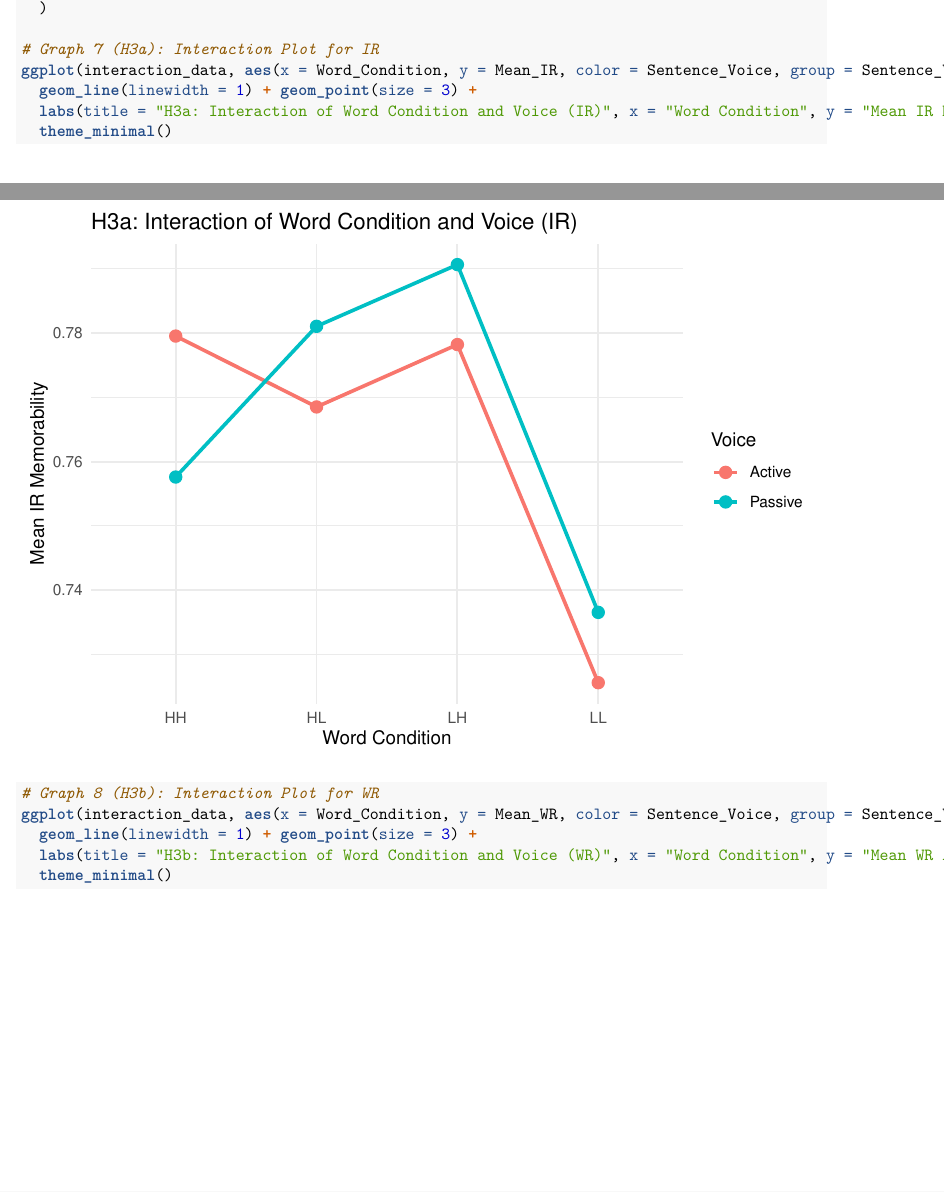
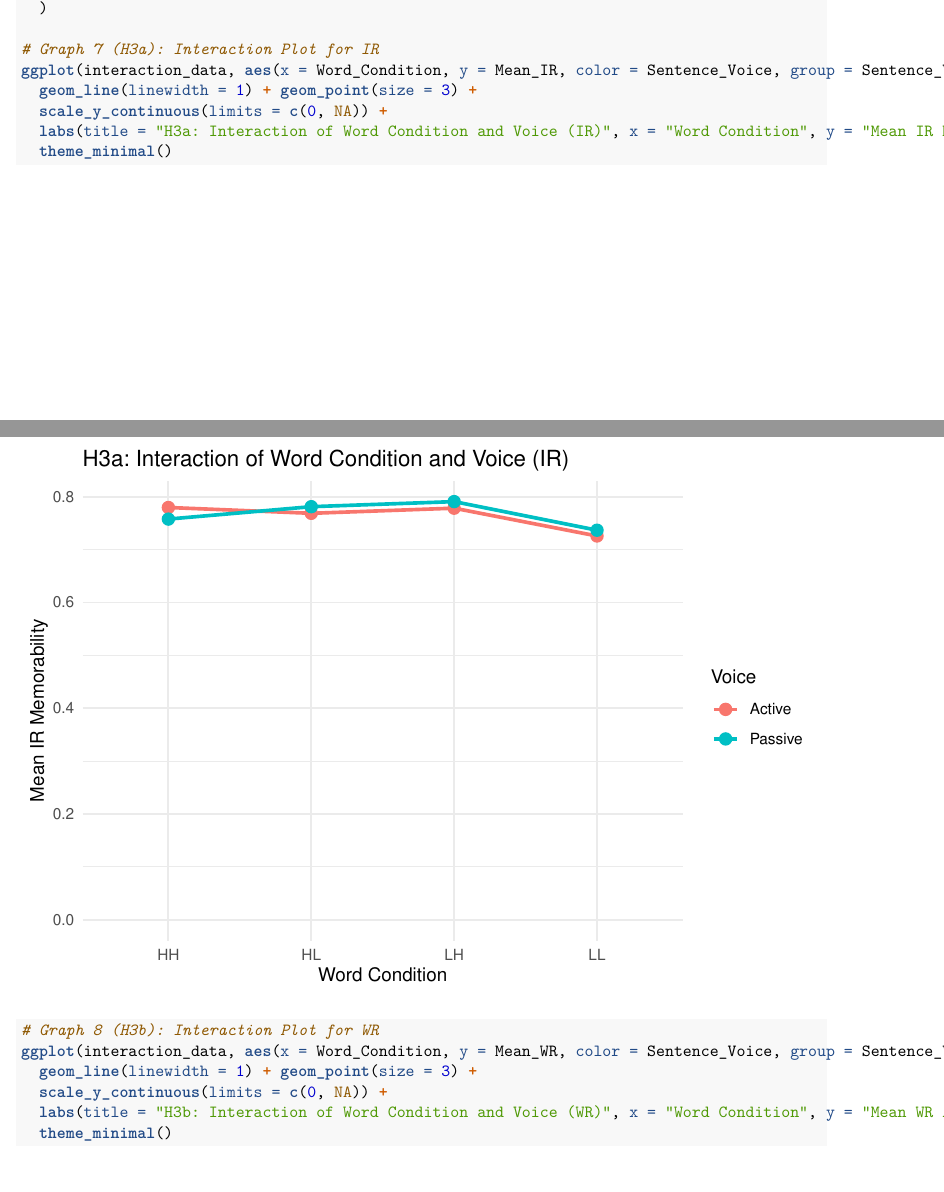
Before and after one commit to Bhavani-5122004/BRSMProject, an R Markdown document (Graphs_2.Rmd): two parts of pages 15 and 16 of 24, joined at a grey line, cut so that both start at the same text. The pictures show the output file Graphs_2.pdf that the author committed with the source.

Commit message:
changed axes

````diff
--- a/Graphs_2.Rmd
+++ b/Graphs_2.Rmd
@@ -252,12 +252,14 @@
 # Graph 7 (H3a): Interaction Plot for IR
 ggplot(interaction_data, aes(x = Word_Condition, y = Mean_IR, color = Sentence_Voice, group = Sentence_Voice)) +
   geom_line(linewidth = 1) + geom_point(size = 3) +
+  scale_y_continuous(limits = c(0, NA)) +
   labs(title = "H3a: Interaction of Word Condition and Voice (IR)", x = "Word Condition", y = "Mean IR Memorability", color = "Voice") +
   theme_minimal()
 
 # Graph 8 (H3b): Interaction Plot for WR
 ggplot(interaction_data, aes(x = Word_Condition, y = Mean_WR, color = Sentence_Voice, group = Sentence_Voice)) +
   geom_line(linewidth = 1) + geom_point(size = 3) +
+  scale_y_continuous(limits = c(0, NA)) +
   labs(title = "H3b: Interaction of Word Condition and Voice (WR)", x = "Word Condition", y = "Mean WR Accuracy", color = "Voice") +
   theme_minimal()
 ```
````
Also changed, not shown: Graphs_2.pdf.
